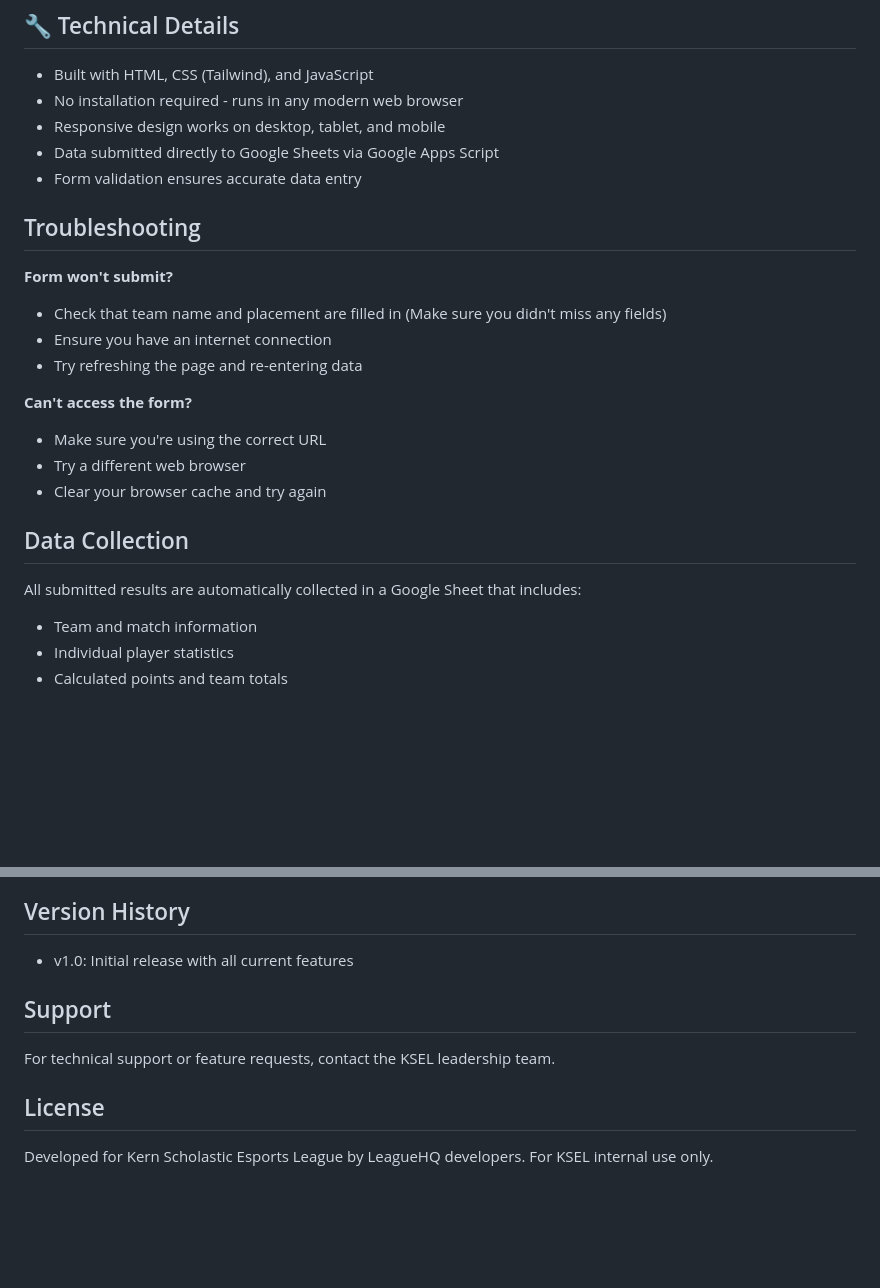
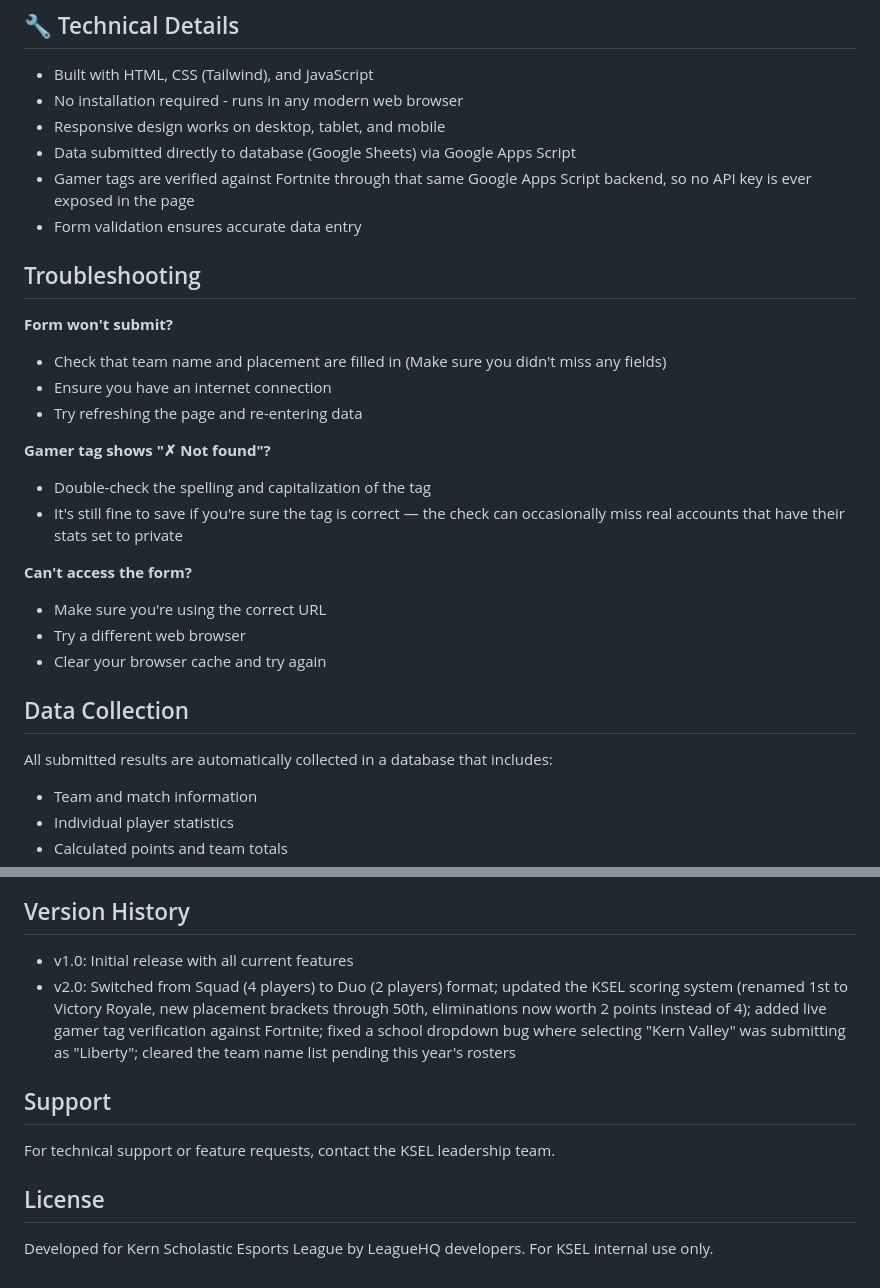
Before and after one commit to erikmadams/ksel-fortnite-results, a Markdown page: README.md, 2 parts joined by grey strips. GitHub-like rendering; blank space fills up the shorter version.

```diff
--- a/README.md
+++ b/README.md
@@ -66,7 +69,8 @@ This form allows teams to quickly enter match results including:
 - Built with HTML, CSS (Tailwind), and JavaScript
 - No installation required - runs in any modern web browser
 - Responsive design works on desktop, tablet, and mobile
-- Data submitted directly to Google Sheets via Google Apps Script
+- Data submitted directly to database (Google Sheets) via Google Apps Script
+- Gamer tags are verified against Fortnite through that same Google Apps Script backend, so no API key is ever exposed in the page
 - Form validation ensures accurate data entry
 
 ## Troubleshooting
@@ -76,6 +80,10 @@ This form allows teams to quickly enter match results including:
 - Ensure you have an internet connection
 - Try refreshing the page and re-entering data
 
+**Gamer tag shows "✗ Not found"?**
+- Double-check the spelling and capitalization of the tag
+- It's still fine to save if you're sure the tag is correct — the check can occasionally miss real accounts that have their stats set to private
+
 **Can't access the form?**
 - Make sure you're using the correct URL
 - Try a different web browser
@@ -83,7 +91,7 @@ This form allows teams to quickly enter match results including:
 
 ## Data Collection
 
-All submitted results are automatically collected in a Google Sheet that includes:
+All submitted results are automatically collected in a database that includes:
 - Team and match information
 - Individual player statistics
 - Calculated points and team totals
@@ -98,9 +106,10 @@ For technical issues or questions about the form:
 
 ## Version History
 - v1.0: Initial release with all current features
+- v2.0: Switched from Squad (4 players) to Duo (2 players) format; updated the KSEL scoring system (renamed 1st to Victory Royale, new placement brackets through 50th, eliminations now worth 2 points instead of 4); added live gamer tag verification against Fortnite; fixed a school dropdown bug where selecting "Kern Valley" was submitting as "Liberty"; cleared the team name list pending this year's rosters
 
 ## Support
 For technical support or feature requests, contact the KSEL leadership team.
 
 ## License
-Developed for Kern Scholastic Esports League by LeagueHQ developers.  For KSEL internal use only.
+Developed for Kern Scholastic Esports League by LeagueHQ developers. For KSEL internal use only.
```
Also changed, not shown: other parts of README.md (+32 -29 lines).
